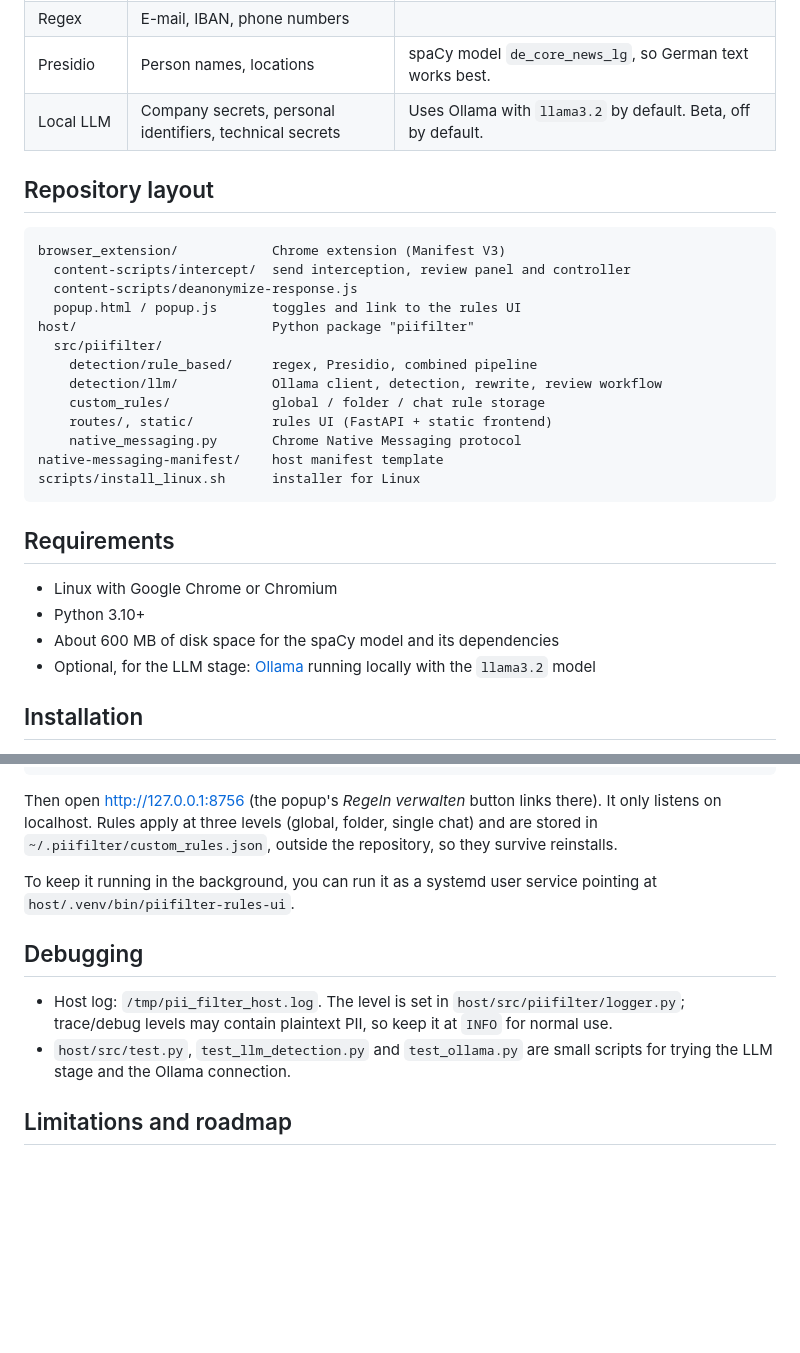
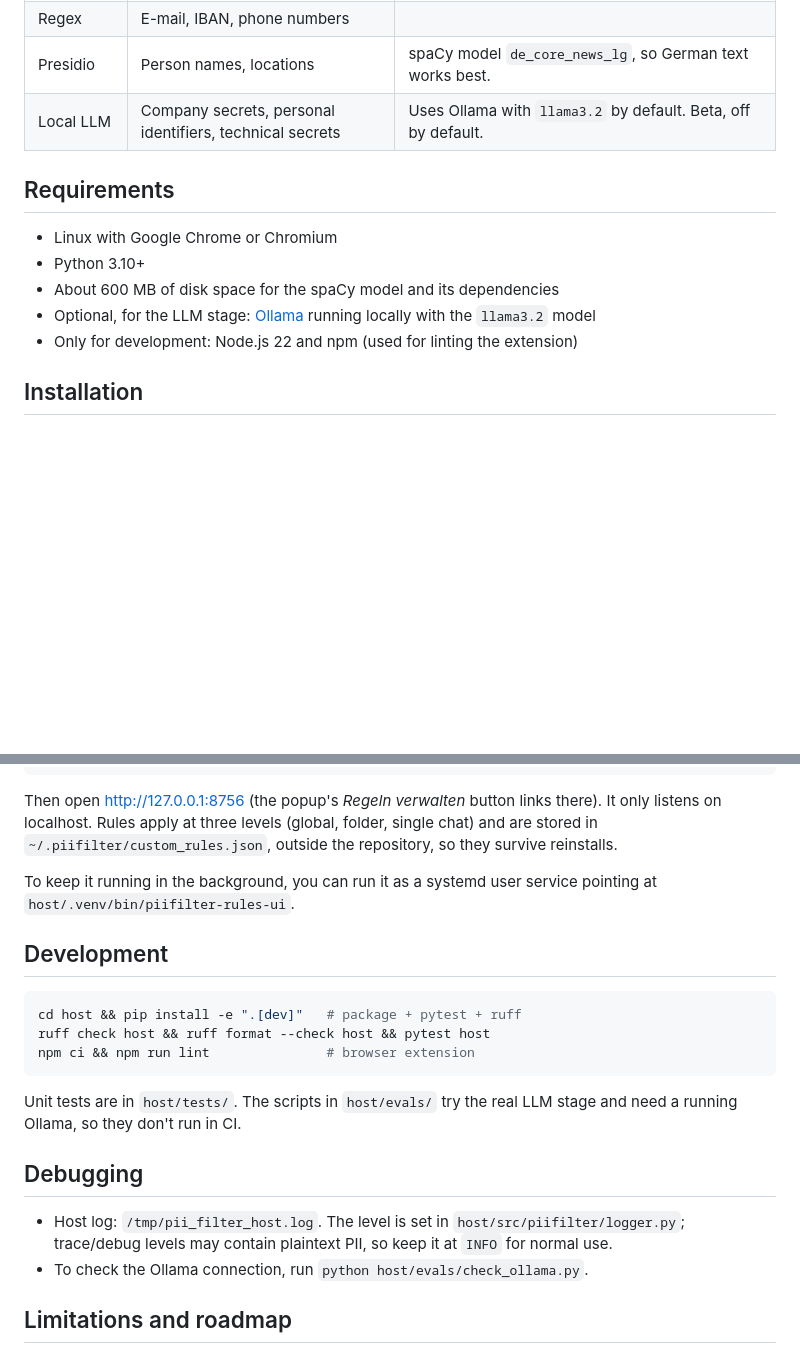
Before and after one commit to lorenz00k/anonymizerLLM, a Markdown page: README.md, 2 parts joined by grey strips. GitHub-like rendering; blank space fills up the shorter version.

Commit message:
add ci badges and update test section.

````diff
--- a/README.md
+++ b/README.md
@@ -33,30 +36,13 @@ The mapping of placeholders to originals (the "vault") is stored per chat, so an
 | Presidio | Person names, locations | spaCy model `de_core_news_lg`, so German text works best. |
 | Local LLM | Company secrets, personal identifiers, technical secrets | Uses Ollama with `llama3.2` by default. Beta, off by default. |
 
-## Repository layout
-
-```
-browser_extension/            Chrome extension (Manifest V3)
-  content-scripts/intercept/  send interception, review panel and controller
-  content-scripts/deanonymize-response.js
-  popup.html / popup.js       toggles and link to the rules UI
-host/                         Python package "piifilter"
-  src/piifilter/
-    detection/rule_based/     regex, Presidio, combined pipeline
-    detection/llm/            Ollama client, detection, rewrite, review workflow
-    custom_rules/             global / folder / chat rule storage
-    routes/, static/          rules UI (FastAPI + static frontend)
-    native_messaging.py       Chrome Native Messaging protocol
-native-messaging-manifest/    host manifest template
-scripts/install_linux.sh      installer for Linux
-```
-
 ## Requirements
 
 - Linux with Google Chrome or Chromium
 - Python 3.10+
 - About 600 MB of disk space for the spaCy model and its dependencies
 - Optional, for the LLM stage: [Ollama](https://ollama.com) running locally with the `llama3.2` model
+- Only for development: Node.js 22 and npm (used for linting the extension)
 
 ## Installation
 
@@ -103,10 +89,19 @@ Then open <http://127.0.0.1:8756> (the popup's *Regeln verwalten* button links t
 
 To keep it running in the background, you can run it as a systemd user service pointing at `host/.venv/bin/piifilter-rules-ui`.
 
+## Development
+
+```bash
+cd host && pip install -e ".[dev]"   # package + pytest + ruff
+ruff check host && ruff format --check host && pytest host
+npm ci && npm run lint               # browser extension
+```
+
+Unit tests are in `host/tests/`. The scripts in `host/evals/` try the real LLM stage and need a running Ollama, so they don't run in CI.
 ## Debugging
 
 - Host log: `/tmp/pii_filter_host.log`. The level is set in `host/src/piifilter/logger.py`; trace/debug levels may contain plaintext PII, so keep it at `INFO` for normal use.
-- `host/src/test.py`, `test_llm_detection.py` and `test_ollama.py` are small scripts for trying the LLM stage and the Ollama connection.
+- To check the Ollama connection, run `python host/evals/check_ollama.py`.
 
 ## Limitations and roadmap
 
````
Also changed, not shown: other parts of README.md (+4 -1 lines).
